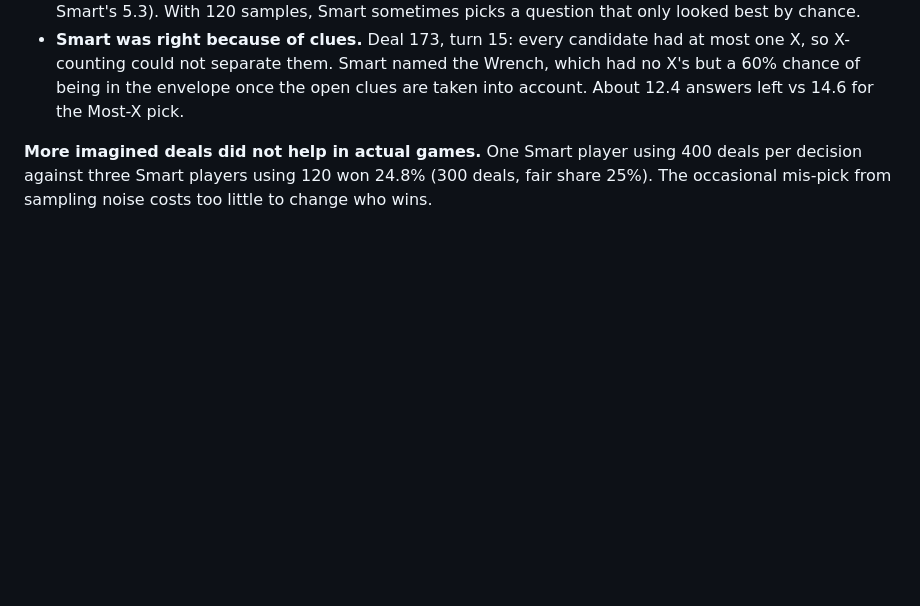
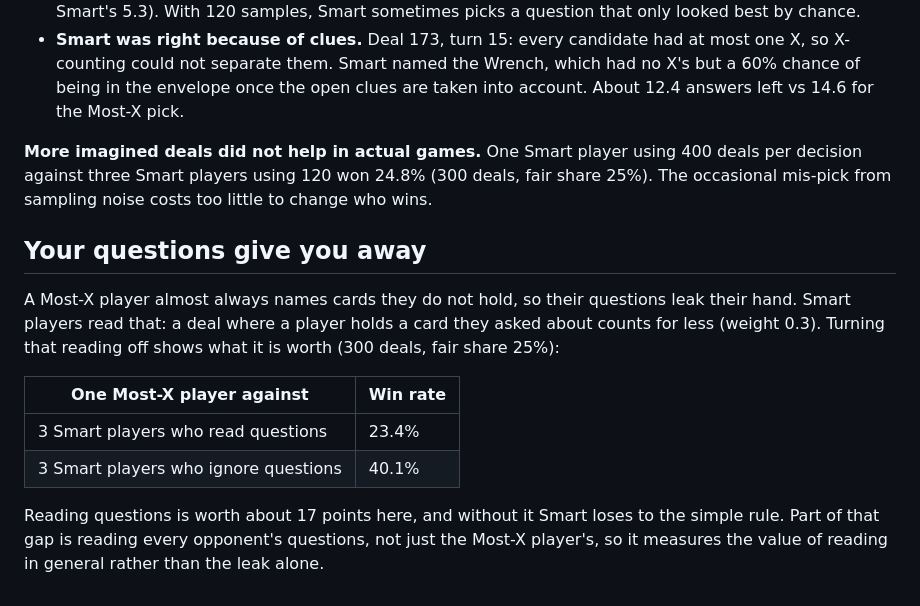
Before and after one commit to bilbo-22/clue-deduction-lab, a Markdown page: research/README.md, the part around the change. Drawn GitHub-style; blank space fills up the shorter version.

Commit message:
Research: reading opponents' questions is worth about 17 points
Co-Authored-By: Claude Opus 5.5 <noreply@anthropic.com>

```diff
--- a/research/README.md
+++ b/research/README.md
@@ -70,3 +70,14 @@ The Most-X choice includes Smart's question in 47% of decisions and captures abo
 - **Smart was right because of clues.** Deal 173, turn 15: every candidate had at most one X, so X-counting could not separate them. Smart named the Wrench, which had no X's but a 60% chance of being in the envelope once the open clues are taken into account. About 12.4 answers left vs 14.6 for the Most-X pick.
 
 **More imagined deals did not help in actual games.** One Smart player using 400 deals per decision against three Smart players using 120 won 24.8% (300 deals, fair share 25%). The occasional mis-pick from sampling noise costs too little to change who wins.
+
+## Your questions give you away
+
+A Most-X player almost always names cards they do not hold, so their questions leak their hand. Smart players read that: a deal where a player holds a card they asked about counts for less (weight 0.3). Turning that reading off shows what it is worth (300 deals, fair share 25%):
+
+| One Most-X player against | Win rate |
+|---|---|
+| 3 Smart players who read questions | 23.4% |
+| 3 Smart players who ignore questions | 40.1% |
+
+Reading questions is worth about 17 points here, and without it Smart loses to the simple rule. Part of that gap is reading every opponent's questions, not just the Most-X player's, so it measures the value of reading in general rather than the leak alone.
```
